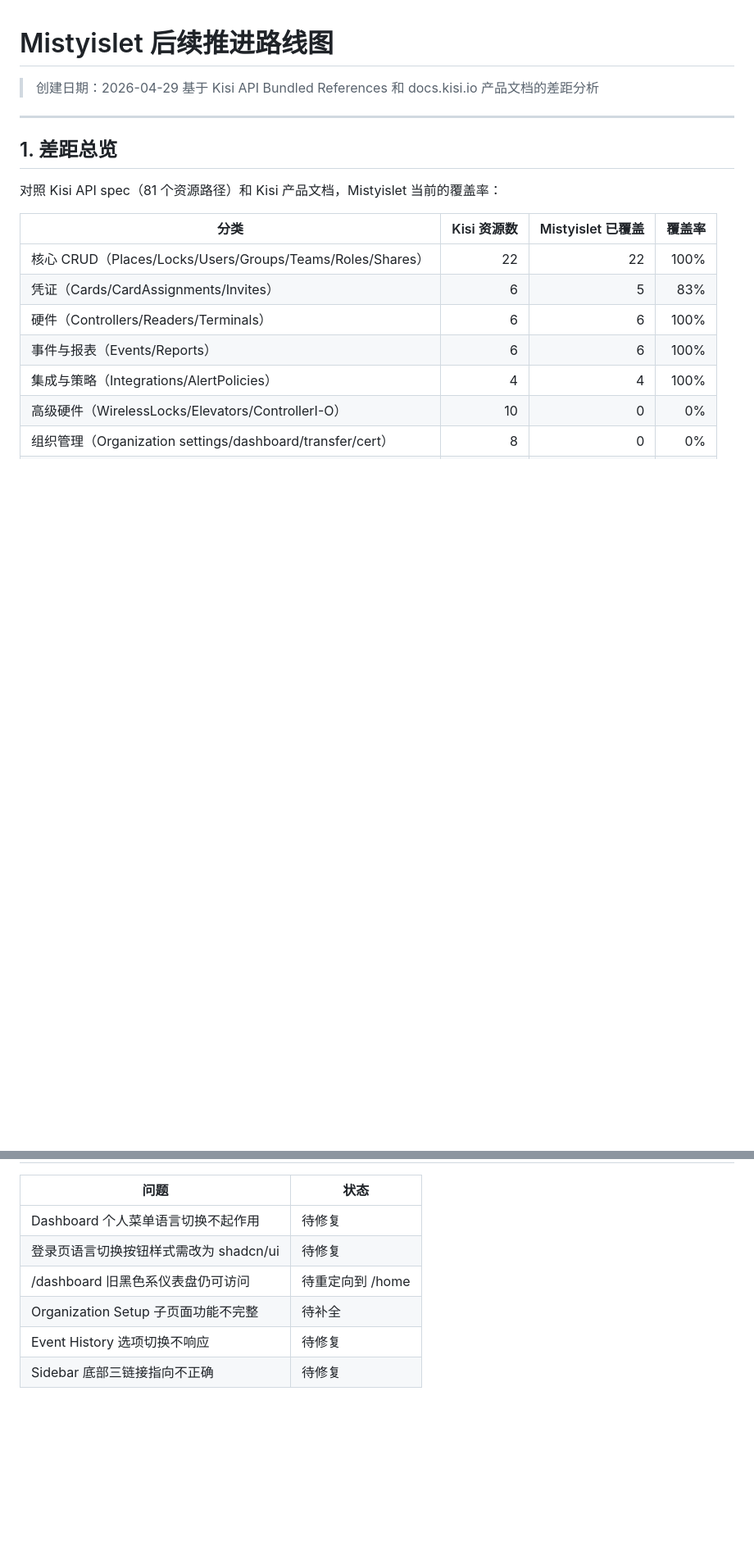
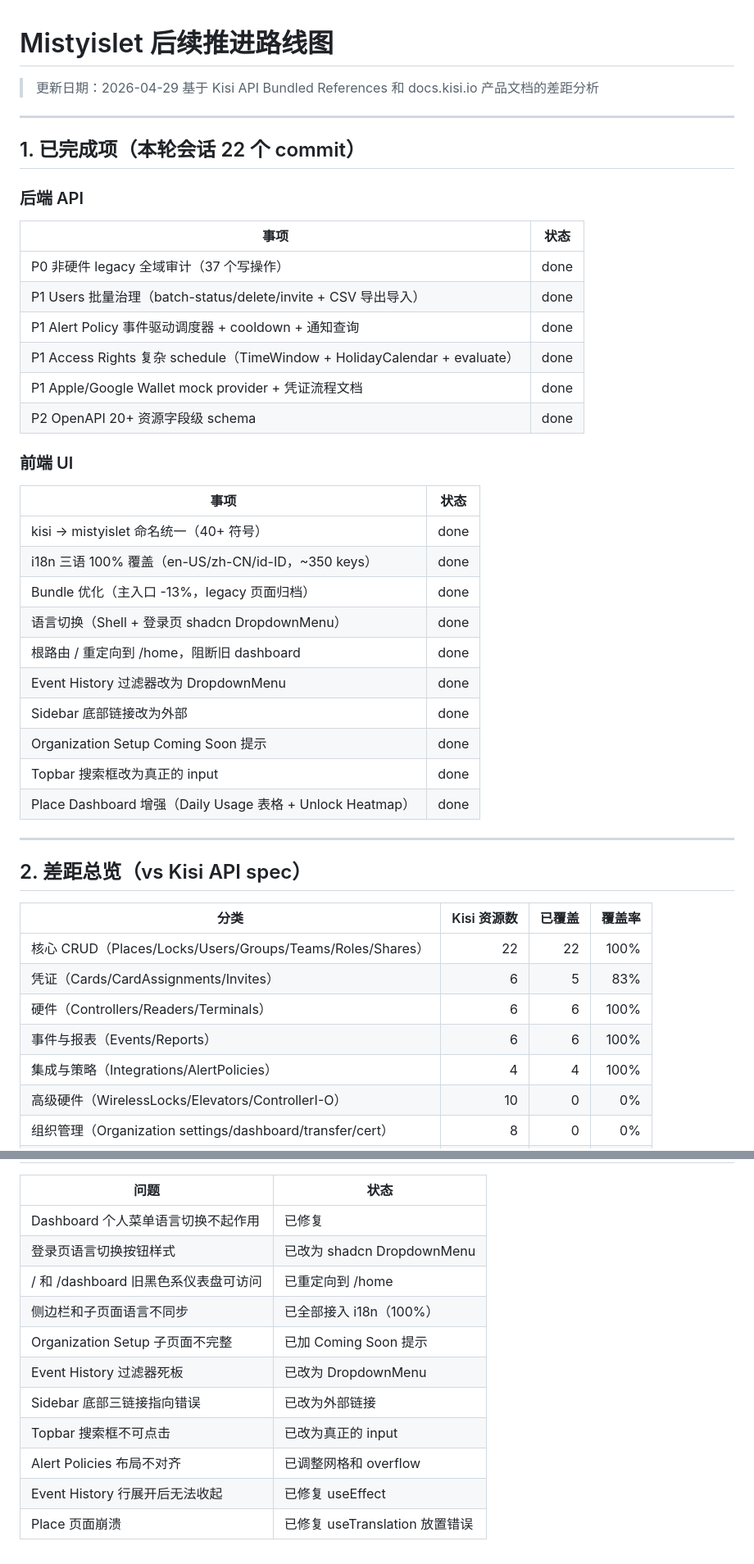
Before and after one commit to Sikyy/mistypass, a Markdown page: docs/NEXT-ROADMAP.md, 2 parts joined by grey strips. Shown at 82% size. GitHub-like rendering; blank space fills up the shorter version.

```diff
--- a/docs/NEXT-ROADMAP.md
+++ b/docs/NEXT-ROADMAP.md
@@ -1,15 +1,41 @@
 # Mistyislet 后续推进路线图
 
-> 创建日期：2026-04-29
+> 更新日期：2026-04-29
 > 基于 Kisi API Bundled References 和 docs.kisi.io 产品文档的差距分析
 
 ---
 
-## 1. 差距总览
+## 1. 已完成项（本轮会话 22 个 commit）
 
-对照 Kisi API spec（81 个资源路径）和 Kisi 产品文档，Mistyislet 当前的覆盖率：
+### 后端 API
+| 事项 | 状态 |
+|---|---|
+| P0 非硬件 legacy 全域审计（37 个写操作） | done |
+| P1 Users 批量治理（batch-status/delete/invite + CSV 导出导入） | done |
+| P1 Alert Policy 事件驱动调度器 + cooldown + 通知查询 | done |
+| P1 Access Rights 复杂 schedule（TimeWindow + HolidayCalendar + evaluate） | done |
+| P1 Apple/Google Wallet mock provider + 凭证流程文档 | done |
+| P2 OpenAPI 20+ 资源字段级 schema | done |
 
-| 分类 | Kisi 资源数 | Mistyislet 已覆盖 | 覆盖率 |
+### 前端 UI
+| 事项 | 状态 |
+|---|---|
+| kisi → mistyislet 命名统一（40+ 符号） | done |
+| i18n 三语 100% 覆盖（en-US/zh-CN/id-ID，~350 keys） | done |
+| Bundle 优化（主入口 -13%，legacy 页面归档） | done |
+| 语言切换（Shell + 登录页 shadcn DropdownMenu） | done |
+| 根路由 / 重定向到 /home，阻断旧 dashboard | done |
+| Event History 过滤器改为 DropdownMenu | done |
+| Sidebar 底部链接改为外部 <a> | done |
+| Organization Setup Coming Soon 提示 | done |
+| Topbar 搜索框改为真正的 input | done |
+| Place Dashboard 增强（Daily Usage 表格 + Unlock Heatmap） | done |
+
+---
+
+## 2. 差距总览（vs Kisi API spec）
+
+| 分类 | Kisi 资源数 | 已覆盖 | 覆盖率 |
 |---|---:|---:|---:|
 | 核心 CRUD（Places/Locks/Users/Groups/Teams/Roles/Shares） | 22 | 22 | 100% |
 | 凭证（Cards/CardAssignments/Invites） | 6 | 5 | 83% |
@@ -85,9 +98,14 @@
 
 | 问题 | 状态 |
 |---|---|
-| Dashboard 个人菜单语言切换不起作用 | 待修复 |
-| 登录页语言切换按钮样式需改为 shadcn/ui | 待修复 |
-| /dashboard 旧黑色系仪表盘仍可访问 | 待重定向到 /home |
-| Organization Setup 子页面功能不完整 | 待补全 |
-| Event History 选项切换不响应 | 待修复 |
-| Sidebar 底部三链接指向不正确 | 待修复 |
+| Dashboard 个人菜单语言切换不起作用 | 已修复 |
+| 登录页语言切换按钮样式 | 已改为 shadcn DropdownMenu |
+| / 和 /dashboard 旧黑色系仪表盘可访问 | 已重定向到 /home |
+| 侧边栏和子页面语言不同步 | 已全部接入 i18n（100%） |
+| Organization Setup 子页面不完整 | 已加 Coming Soon 提示 |
+| Event History 过滤器死板 | 已改为 DropdownMenu |
+| Sidebar 底部三链接指向错误 | 已改为外部链接 |
+| Topbar 搜索框不可点击 | 已改为真正的 input |
+| Alert Policies 布局不对齐 | 已调整网格和 overflow |
+| Event History 行展开后无法收起 | 已修复 useEffect |
+| Place 页面崩溃 | 已修复 useTranslation 放置错误 |
```
Also changed, not shown: other parts of docs/NEXT-ROADMAP.md (+20 -33 lines).
